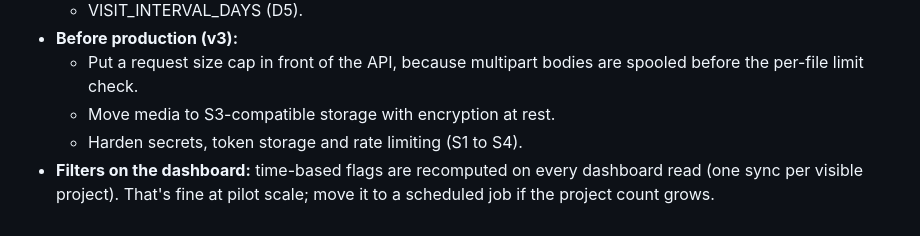
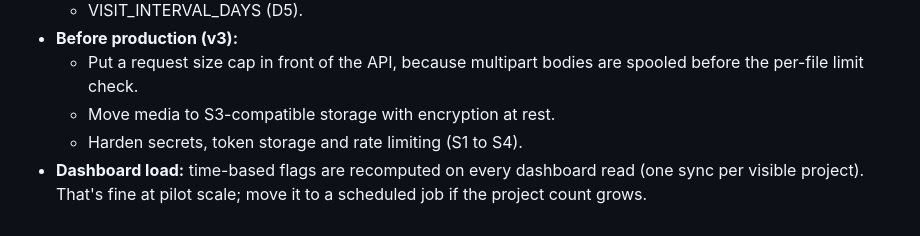
Before and after one commit to randheswayam/tabglobus-ASP, a Markdown page: sprints/v2/TASKS.md, the part around the change. Rendered like a GitHub page.

Commit message:
docs(v2): fix note heading
Co-Authored-By: Claude Opus 5.5 <noreply@anthropic.com>

```diff
--- a/sprints/v2/TASKS.md
+++ b/sprints/v2/TASKS.md
@@ -221,4 +221,4 @@
   - Put a request size cap in front of the API, because multipart bodies are spooled before the per-file limit check.
   - Move media to S3-compatible storage with encryption at rest.
   - Harden secrets, token storage and rate limiting (S1 to S4).
-- **Filters on the dashboard:** time-based flags are recomputed on every dashboard read (one sync per visible project). That's fine at pilot scale; move it to a scheduled job if the project count grows.
+- **Dashboard load:** time-based flags are recomputed on every dashboard read (one sync per visible project). That's fine at pilot scale; move it to a scheduled job if the project count grows.
```
